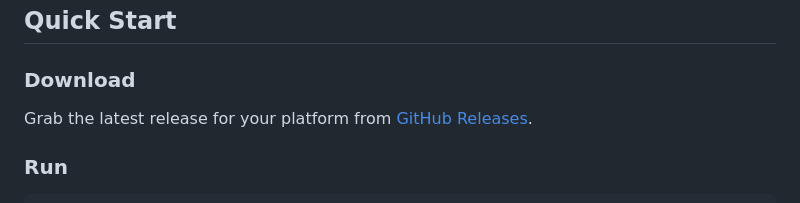
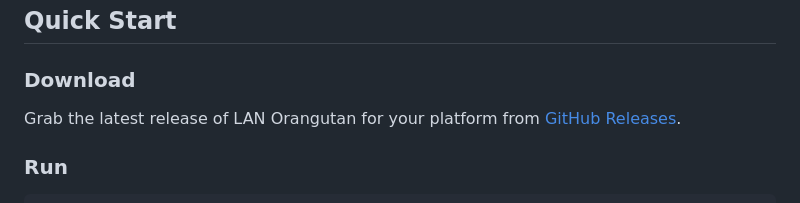
Before and after one commit to 291-Group/LAN-Orangutan, a Markdown page: README.md, the part around the change. Drawn GitHub-style.

Commit message:
Clarify release download instructions in README

```diff
--- a/README.md
+++ b/README.md
@@ -26,7 +26,7 @@ By [291 Group](https://291group.com)
 
 ### Download
 
-Grab the latest release for your platform from [GitHub Releases](https://github.com/291-Group/LAN-Orangutan/releases).
+Grab the latest release of LAN Orangutan for your platform from [GitHub Releases](https://github.com/291-Group/LAN-Orangutan/releases).
 
 ### Run
 
```
